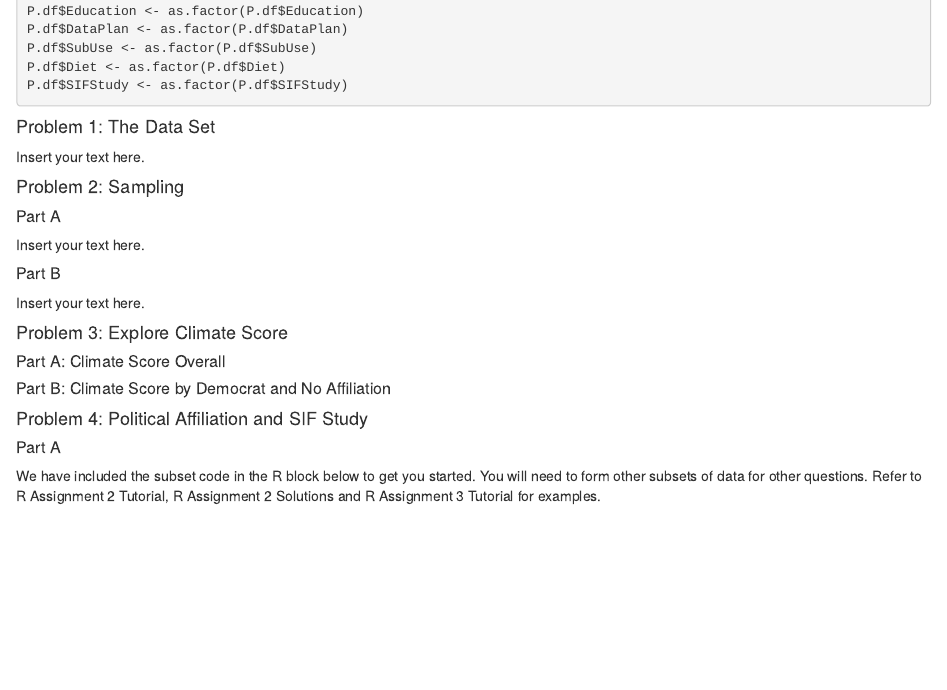
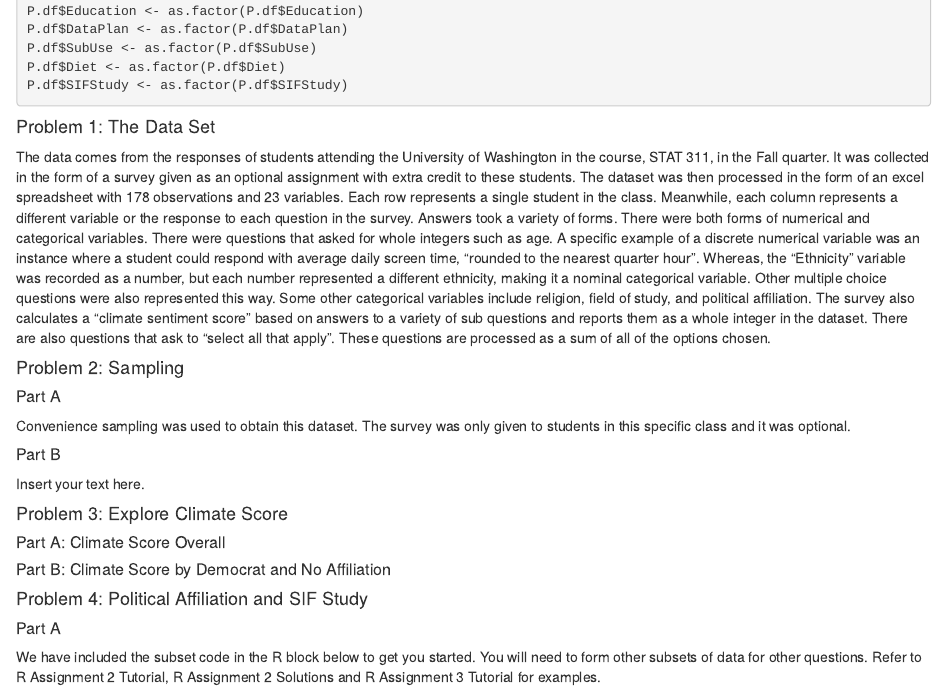
Before and after one commit to nyambik99/STAT311-project, an R Markdown document (Stat311Au20Project.Rmd): the page in a window 1100 px wide, from 790 px down. Rendered offline with R 4.5, knitr and Pandoc, with nearby package versions.

Commit message:
Completed Problem 1 and Problem 2 part A

```diff
--- a/Stat311Au20Project.Rmd
+++ b/Stat311Au20Project.Rmd
@@ -37,13 +37,13 @@ P.df$SIFStudy <- as.factor(P.df$SIFStudy)
 
 #### Problem 1:  The Data Set
 
-Insert your text here.
+The data comes from the responses of students attending the University of Washington in the course, STAT 311, in the Fall quarter. It was collected in the form of a survey given as an optional assignment with extra credit to these students. The dataset was then processed in the form of an excel spreadsheet with 178 observations and 23 variables. Each row represents a single student in the class. Meanwhile, each column represents a different variable or the response to each question in the survey. Answers took a variety of forms. There were both forms of numerical and categorical variables. There were questions that asked for whole integers such as age. A specific example of a discrete numerical variable was an instance where a student could respond with average daily screen time, “rounded to the nearest quarter hour”. Whereas, the “Ethnicity” variable was recorded as a number, but each number represented a different ethnicity, making it a nominal categorical variable. Other multiple choice questions were also represented this way. Some other categorical variables include religion, field of study, and political affiliation. The survey also calculates a “climate sentiment score” based on answers to a variety of sub questions and reports them as a whole integer in the dataset. There are also questions that ask to “select all that apply”. These questions are processed as a sum of all of the options chosen.
 
 #### Problem 2:  Sampling
 
 ##### Part A
 
-Insert your text here.
+Convenience sampling was used to obtain this dataset. The survey was only given to students in this specific class and it was optional.
 
 ##### Part B
 
```
